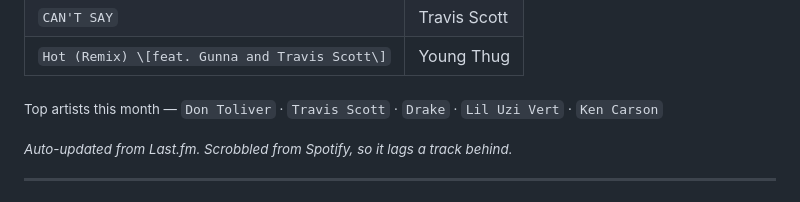
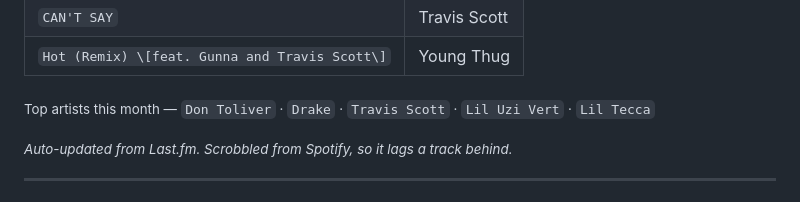
Before and after one commit to sathvikloke/sathvikloke, a Markdown page: README.md, the part around the change. Rendered like a GitHub page.

Commit message:
chore: update now playing

```diff
--- a/README.md
+++ b/README.md
@@ -144,7 +144,7 @@ Angels Grace Hospice / AccentCare     Volunteer · cello for patients in a memor
 | `CAN'T SAY` | Travis Scott |
 | `Hot (Remix) \[feat. Gunna and Travis Scott\]` | Young Thug |
 
-<sub>Top artists this month — `Don Toliver` · `Travis Scott` · `Drake` · `Lil Uzi Vert` · `Ken Carson`</sub>
+<sub>Top artists this month — `Don Toliver` · `Drake` · `Travis Scott` · `Lil Uzi Vert` · `Lil Tecca`</sub>
 
 <sub><i>Auto-updated from Last.fm. Scrobbled from Spotify, so it lags a track behind.</i></sub>
 
```
